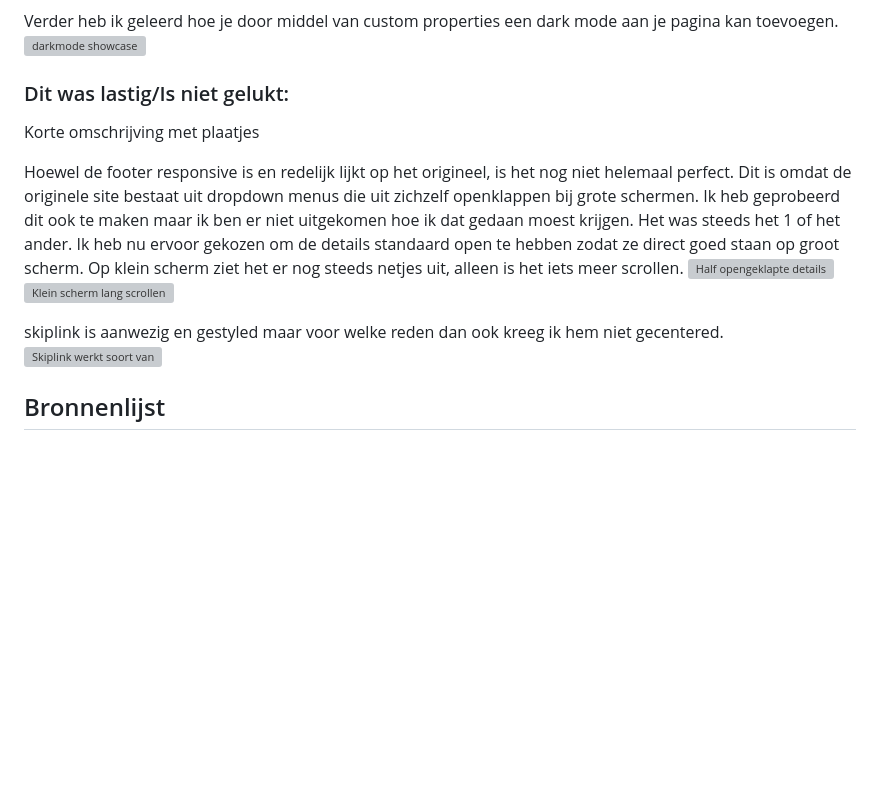
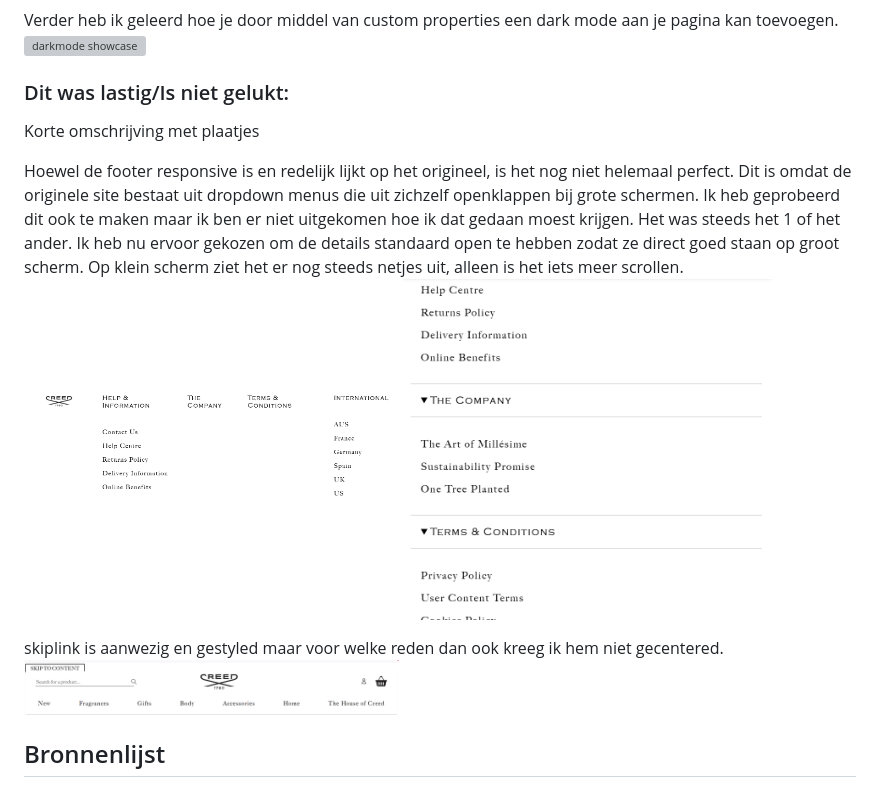
Before and after one commit to Casperkroon/CreedfragancesFED, a Markdown page: README.md, the part around the change printed below. Drawn GitHub-style; folded sections open; blank space fills up the shorter version; grey boxes are pictures that could not be loaded.

```diff
--- a/README.md
+++ b/README.md
@@ -272,11 +278,11 @@ Nb. Door *open* toe te voegen aan een *details* element kun je deze standaard op
   Korte omschrijving met plaatjes
 
   Hoewel de footer responsive is en redelijk lijkt op het origineel, is het nog niet helemaal perfect. Dit is omdat de originele site bestaat uit dropdown menus die uit zichzelf openklappen bij grote schermen. Ik heb geprobeerd dit ook te maken maar ik ben er niet uitgekomen hoe ik dat gedaan moest krijgen. Het was steeds het 1 of het ander. Ik heb nu ervoor gekozen om de details standaard open te hebben zodat ze direct goed staan op groot scherm. Op klein scherm ziet het er nog steeds netjes uit, alleen is het iets meer scrollen.
-  <img src="readme-images/nietzogoed" width="375px" alt="Half opengeklapte details">
-  <img src="readme-images/nietzogoed2" width="375px" alt="Klein scherm lang scrollen">
+  <img src="readme-images/nietzogoed.png" width="375px" alt="Half opengeklapte details">
+  <img src="readme-images/nietzogoed2.png" width="375px" alt="Klein scherm lang scrollen">
 
   skiplink is aanwezig en gestyled maar voor welke reden dan ook kreeg ik hem niet gecentered.
-  <img src="readme-images/skiplink" width="375px" alt="Skiplink werkt soort van">
+  <img src="readme-images/skiplink.png" width="375px" alt="Skiplink werkt soort van">
 </details>
 
 
```
Also changed, not shown: other parts of README.md (+7 -1 lines), readme-images/Toegankelijkheidstest1.jpg (added), readme-images/Toegankelijkheidstest2.jpg (added), readme-images/Toegankelijkheidstest3.jpg (added), readme-images/Toegankelijkheidstest4.jpg (added), readme-images/Toegankelijkheidstest5.jpg (added).
